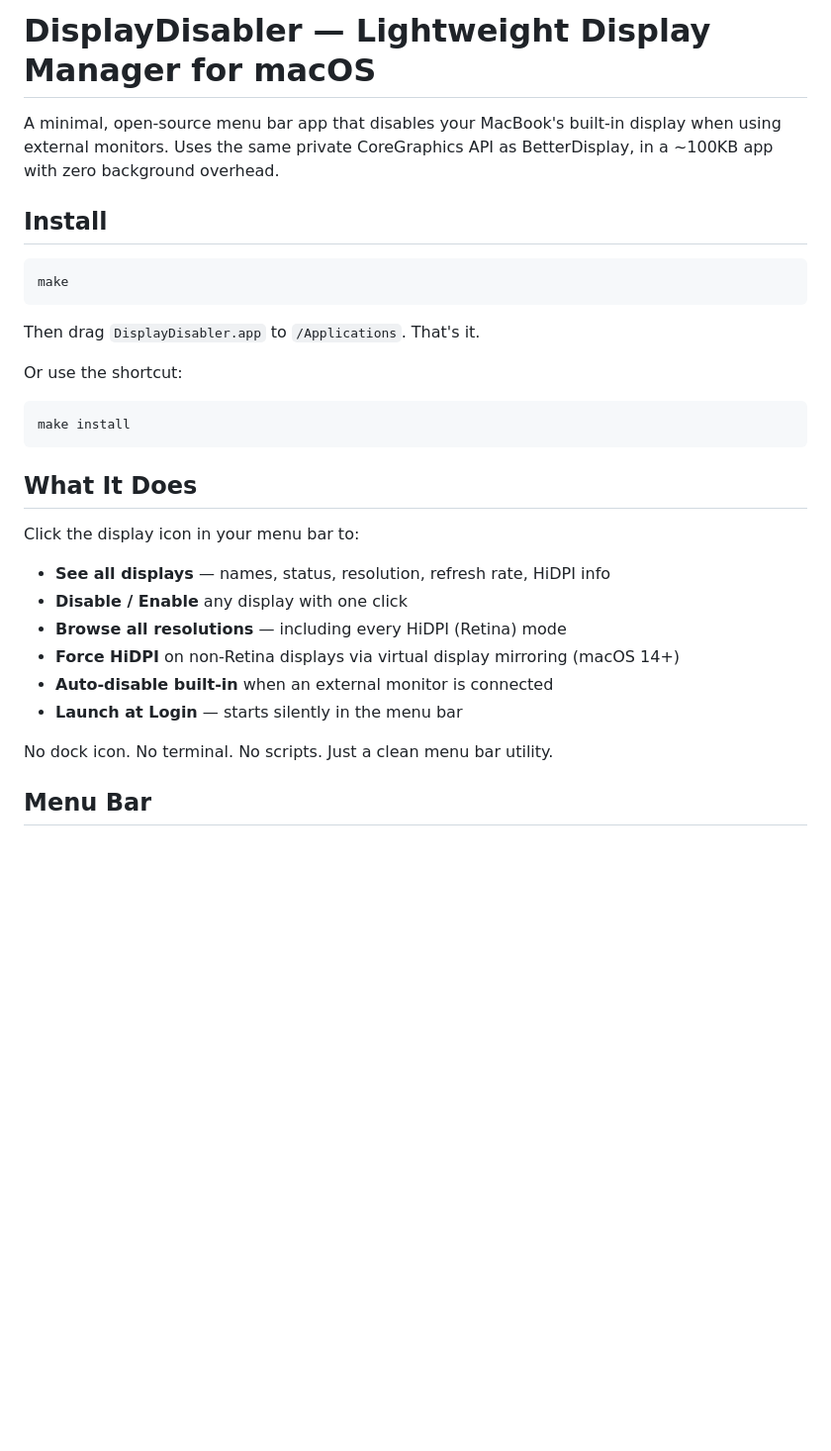
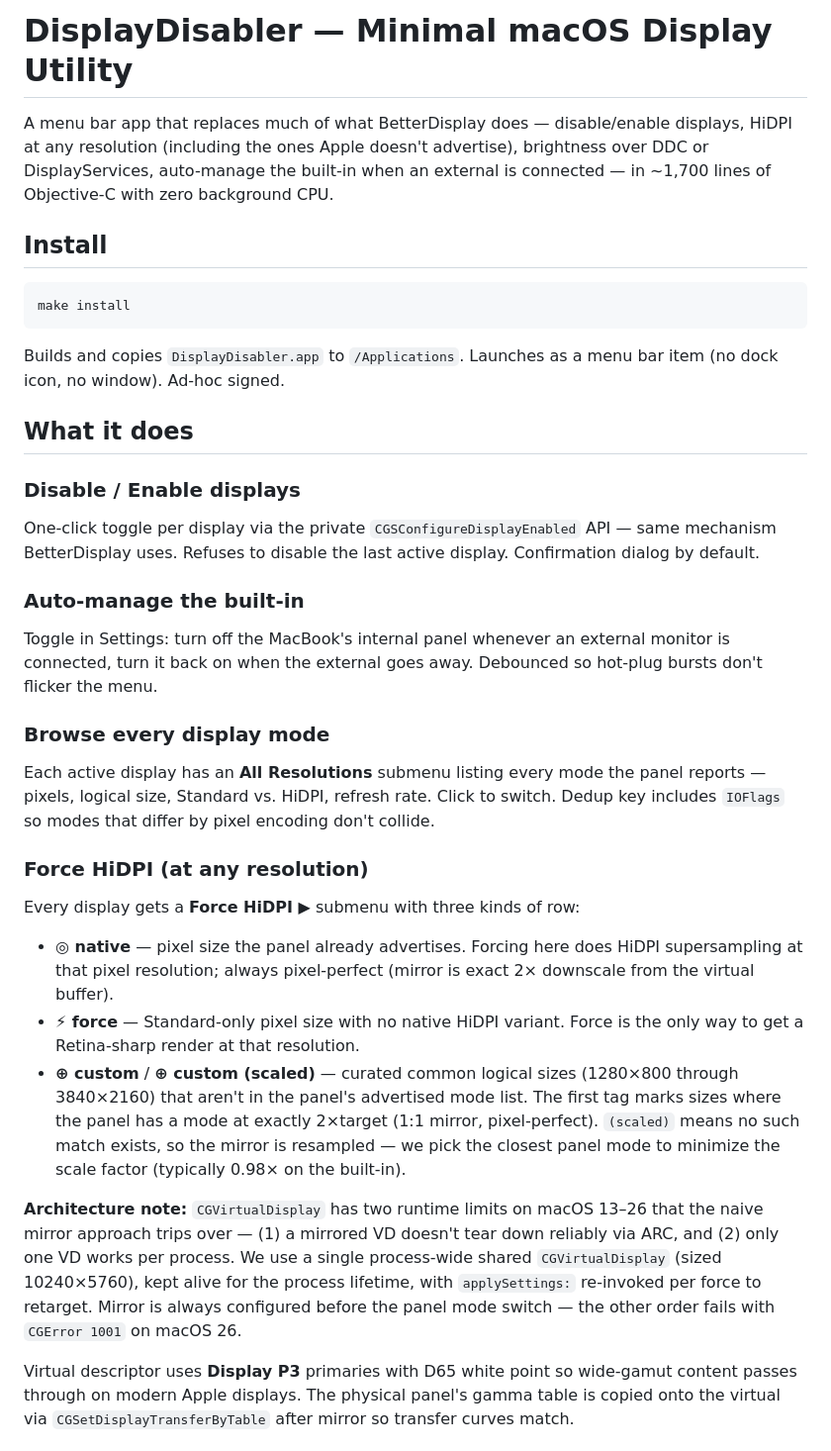
Before and after one commit to oabdrabo/DisplayDeck, a Markdown page: README.md, the part around one of its changes. Shown at 99% size. Drawn GitHub-style; blank space fills up the shorter version.

````diff
--- a/README.md
+++ b/README.md
@@ -1,32 +1,35 @@
-# DisplayDisabler — Lightweight Display Manager for macOS
+# DisplayDisabler — Minimal macOS Display Utility
 
-A minimal, open-source menu bar app that disables your MacBook's built-in display when using external monitors. Uses the same private CoreGraphics API as BetterDisplay, in a ~100KB app with zero background overhead.
+A menu bar app that replaces much of what BetterDisplay does — disable/enable displays, HiDPI at any resolution (including the ones Apple doesn't advertise), brightness over DDC or DisplayServices, auto-manage the built-in when an external is connected — in ~1,700 lines of Objective-C with zero background CPU.
 
 ## Install
-
-```bash
-make
-```
-
-Then drag `DisplayDisabler.app` to `/Applications`. That's it.
-
-Or use the shortcut:
 
 ```bash
 make install
 ```
 
-## What It Does
+Builds and copies `DisplayDisabler.app` to `/Applications`. Launches as a menu bar item (no dock icon, no window). Ad-hoc signed.
 
-Click the display icon in your menu bar to:
+## What it does
 
-- **See all displays** — names, status, resolution, refresh rate, HiDPI info
-- **Disable / Enable** any display with one click
-- **Browse all resolutions** — including every HiDPI (Retina) mode
-- **Force HiDPI** on non-Retina displays via virtual display mirroring (macOS 14+)
-- **Auto-disable built-in** when an external monitor is connected
-- **Launch at Login** — starts silently in the menu bar
+### Disable / Enable displays
+One-click toggle per display via the private `CGSConfigureDisplayEnabled` API — same mechanism BetterDisplay uses. Refuses to disable the last active display. Confirmation dialog by default.
 
-No dock icon. No terminal. No scripts. Just a clean menu bar utility.
+### Auto-manage the built-in
+Toggle in Settings: turn off the MacBook's internal panel whenever an external monitor is connected, turn it back on when the external goes away. Debounced so hot-plug bursts don't flicker the menu.
 
-## Menu Bar
+### Browse every display mode
+Each active display has an **All Resolutions** submenu listing every mode the panel reports — pixels, logical size, Standard vs. HiDPI, refresh rate. Click to switch. Dedup key includes `IOFlags` so modes that differ by pixel encoding don't collide.
+
+### Force HiDPI (at any resolution)
+
+Every display gets a **Force HiDPI ▶** submenu with three kinds of row:
+
+- **◎ native** — pixel size the panel already advertises. Forcing here does HiDPI supersampling at that pixel resolution; always pixel-perfect (mirror is exact 2× downscale from the virtual buffer).
+- **⚡ force** — Standard-only pixel size with no native HiDPI variant. Force is the only way to get a Retina-sharp render at that resolution.
+- **⊕ custom** / **⊕ custom (scaled)** — curated common logical sizes (1280×800 through 3840×2160) that aren't in the panel's advertised mode list. The first tag marks sizes where the panel has a mode at exactly 2×target (1:1 mirror, pixel-perfect). `(scaled)` means no such match exists, so the mirror is resampled — we pick the closest panel mode to minimize the scale factor (typically 0.98× on the built-in).
+
+**Architecture note:** `CGVirtualDisplay` has two runtime limits on macOS 13–26 that the naive mirror approach trips over — (1) a mirrored VD doesn't tear down reliably via ARC, and (2) only one VD works per process. We use a single process-wide shared `CGVirtualDisplay` (sized 10240×5760), kept alive for the process lifetime, with `applySettings:` re-invoked per force to retarget. Mirror is always configured before the panel mode switch — the other order fails with `CGError 1001` on macOS 26.
+
+Virtual descriptor uses **Display P3** primaries with D65 white point so wide-gamut content passes through on modern Apple displays. The physical panel's gamma table is copied onto the virtual via `CGSetDisplayTransferByTable` after mirror so transfer curves match.
+
````
Also changed, not shown: other parts of README.md (+91 -58 lines).
